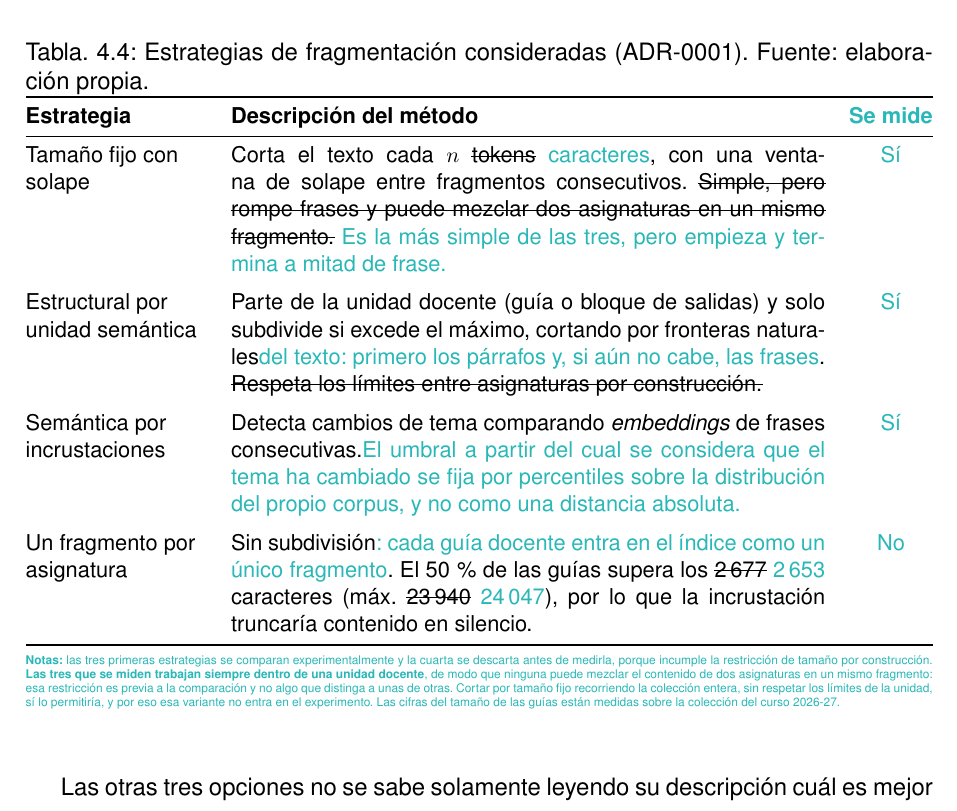
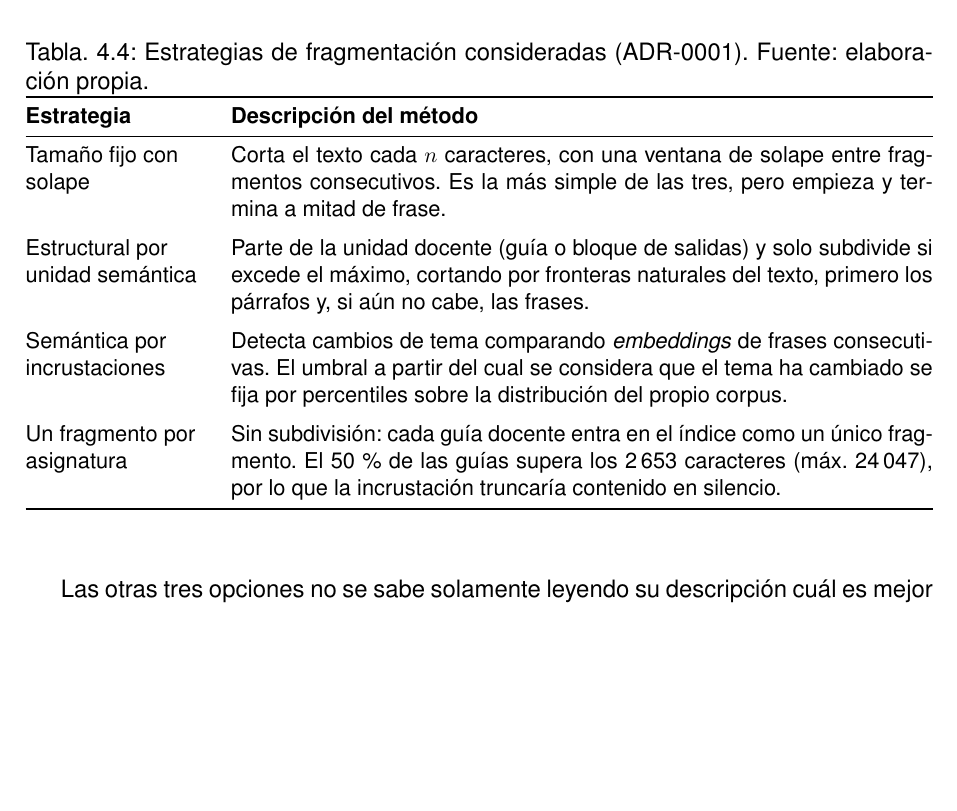
Before and after one commit to samubp10/tfg-recomendador-uja, a LaTeX document (memoria/main.tex, which reads memoria/tablas/TablaAlternativasChunking.tex): part of page 82 of 119 before the commit and part of page 82 of 117 after it, cut so that both start at the same text, the shorter picture padded with empty space. Compiled offline with pdfLaTeX.

Commit message:
docs(IT-16): acepta la revision de la tabla de alternativas de troceado
Quedan incorporadas las tres correcciones: el corte por caracteres en vez de por tokens, las cifras del tamano de las guias medidas sobre el corpus vigente y la retirada de la afirmacion de que el corte por tamano fijo mezcla dos asignaturas, que era lo que enfrentaba esta tabla con el resultado del experimento.

```diff
--- a/memoria/tablas/TablaAlternativasChunking.tex
+++ b/memoria/tablas/TablaAlternativasChunking.tex
@@ -7,46 +7,21 @@
   \small
   \caption{Estrategias de fragmentación consideradas (ADR-0001). Fuente: elaboración propia.}
   \label{tab:alternativas_chunking}
-  \begin{tabularx}{\textwidth}{@{}>{\raggedright\arraybackslash}p{3.2cm} X c@{}}
+  \begin{tabularx}{\textwidth}{@{}>{\raggedright\arraybackslash}p{3.2cm} X@{}}
     \toprule
-    \textbf{Estrategia}              & \textbf{Descripción del método}                                                      & \textbf{\textcolor{borrador2}{Se mide}} \\
+    \textbf{Estrategia}              & \textbf{Descripción del método} \\
     \midrule
     Tamaño fijo con solape           &
-    Corta el texto cada $n$ \sout{tokens} \textcolor{borrador2}{caracteres}, con una ventana de
-    solape entre fragmentos consecutivos. \sout{Simple, pero rompe frases y puede mezclar dos
-      asignaturas en un mismo fragmento.} \textcolor{borrador2}{Es la más simple de las tres,
-      pero empieza y termina a mitad de frase.}                                                & \textcolor{borrador2}{Sí}               \\
+    Corta el texto cada $n$ caracteres, con una ventana de solape entre fragmentos consecutivos. Es la más simple de las tres, pero empieza y termina a mitad de frase. \\
     \addlinespace
     Estructural por unidad semántica &
-    Parte de la unidad docente (guía o bloque de salidas) y solo subdivide si excede el máximo,
-    cortando por fronteras naturales\textcolor{borrador2}{ del texto: primero los párrafos y,
-      si aún no cabe, las frases}. \sout{Respeta los límites entre asignaturas por
-      construcción.}                                                                           & \textcolor{borrador2}{Sí}               \\
+    Parte de la unidad docente (guía o bloque de salidas) y solo subdivide si excede el máximo, cortando por fronteras naturales del texto, primero los párrafos y, si aún no cabe, las frases. \\
     \addlinespace
     Semántica por incrustaciones     &
-    Detecta cambios de tema comparando \emph{embeddings} de frases
-    consecutivas.\textcolor{borrador2}{ El umbral a partir del cual se considera que el tema ha
-      cambiado se fija por percentiles sobre la distribución del propio corpus, y no como una
-      distancia absoluta.}                                                                     & \textcolor{borrador2}{Sí}               \\
+    Detecta cambios de tema comparando \emph{embeddings} de frases consecutivas. El umbral a partir del cual se considera que el tema ha cambiado se fija por percentiles sobre la distribución del propio corpus. \\
     \addlinespace
     Un fragmento por asignatura      &
-    Sin subdivisión\textcolor{borrador2}{: cada guía docente entra en el índice como un único
-      fragmento}. El 50\,\% de las guías supera los \sout{2\,677} \textcolor{borrador2}{2\,653}
-    caracteres (máx.\ \sout{23\,940} \textcolor{borrador2}{24\,047}), por lo que la incrustación
-    truncaría contenido en silencio.                                                           & \textcolor{borrador2}{No}               \\
+    Sin subdivisión: cada guía docente entra en el índice como un único fragmento. El 50\,\% de las guías supera los 2\,653 caracteres (máx.\ 24\,047), por lo que la incrustación truncaría contenido en silencio. \\
     \bottomrule
   \end{tabularx}
-  \begin{minipage}{\textwidth}
-    \vspace{4pt}
-    \tiny
-    \textcolor{borrador2}{\textbf{Notas:} las tres primeras estrategias se comparan
-      experimentalmente y la cuarta se descarta antes de medirla, porque incumple la
-      restricción de tamaño por construcción. \textbf{Las tres que se miden trabajan siempre
-        dentro de una unidad docente}, de modo que ninguna puede mezclar el contenido de dos
-      asignaturas en un mismo fragmento: esa restricción es previa a la comparación y no algo
-      que distinga a unas de otras. Cortar por tamaño fijo recorriendo la colección entera, sin
-      respetar los límites de la unidad, sí lo permitiría, y por eso esa variante no entra en el
-      experimento. Las cifras del tamaño de las guías están medidas sobre la colección del curso
-      2026-27.}
-  \end{minipage}
 \end{table}
```
